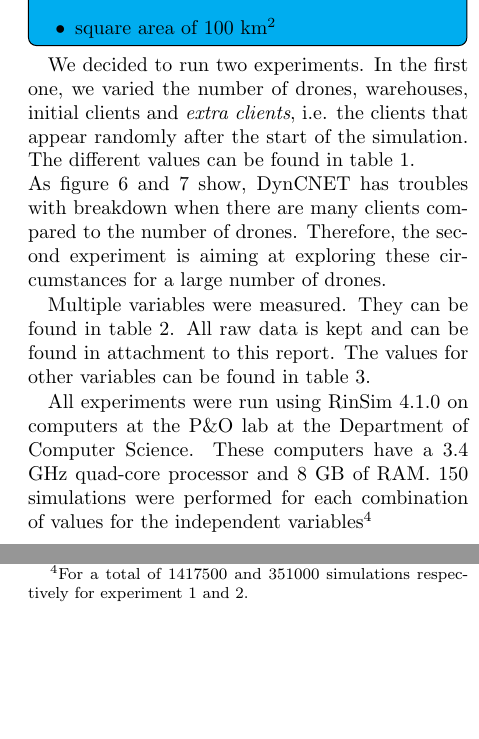
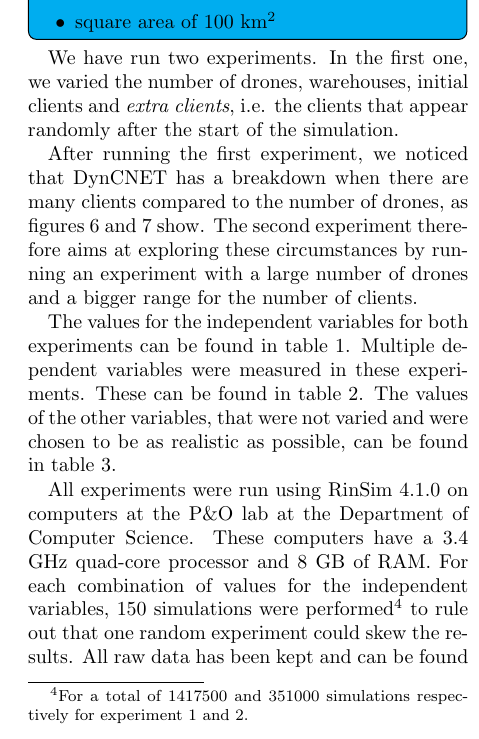
Before and after one commit to caske33/kul-mas-project, a LaTeX document (verslag/report.tex): two parts of the columns of page 9 of 14 before the commit and part of one column of page 9 of 13 after it, the two joined at a grey line, cut so that both start at the same text, the shorter picture padded with empty space. Compiled offline with pdfLaTeX.

Commit message:
Experiment setup

```diff
--- a/verslag/report.tex
+++ b/verslag/report.tex
@@ -266,13 +267,13 @@ A potential risk of DynCNET is oscillation of tasks between drones. \cite{DynCNE
         \item  square area of 100 km$^2$
     \end{itemize}}
 
-We decided to run two experiments. In the first one, we varied the number of drones, warehouses, initial clients and \textit{extra clients}, i.e. the clients that appear randomly after the start of the simulation. The different values can be found in table~\ref{tbl:independent}. \\
-As figure~\ref{fig:dynamicclients-profit} and \ref{fig:dynamicclients-profit-largeNbDrones} show, DynCNET has troubles with breakdown when there are many clients compared to the number of drones. Therefore, the second experiment is aiming at exploring these circumstances for a large number of drones.
+We have run two experiments. In the first one, we varied the number of drones, warehouses, initial clients and \textit{extra clients}, i.e. the clients that appear randomly after the start of the simulation.
 
-Multiple variables were measured. They can be found in table~\ref{tbl:dependent}.
-All raw data is kept and can be found in attachment to this report. The values for other variables can be found in table~\ref{tbl:other}.
+After running the first experiment, we noticed that DynCNET has a breakdown when there are many clients compared to the number of drones, as figures~\ref{fig:dynamicclients-profit} and \ref{fig:dynamicclients-profit-largeNbDrones} show. The second experiment therefore aims at exploring these circumstances by running an experiment with a large number of drones and a bigger range for the number of clients.
 
-All experiments were run using RinSim 4.1.0 on computers at the P\&O lab at the Department of Computer Science. These computers have a 3.4 GHz quad-core processor and 8 GB of RAM. 150 simulations were performed for each combination of values for the independent variables\footnote{For a total of 1417500 and 351000 simulations respectively for experiment 1 and 2.}
+The values for the independent variables for both experiments can be found in table~\ref{tbl:independent}. Multiple dependent variables were measured in these experiments. These can be found in table~\ref{tbl:dependent}.  The values of the other variables, that were not varied and were chosen to be as realistic as possible, can be found in table~\ref{tbl:other}.
+
+All experiments were run using RinSim 4.1.0 on computers at the P\&O lab at the Department of Computer Science. These computers have a 3.4 GHz quad-core processor and 8 GB of RAM. For each combination of values for the independent variables, 150 simulations were performed\footnote{For a total of 1417500 and 351000 simulations respectively for experiment 1 and 2.} to rule out that one random experiment could skew the results. All raw data has been kept and can be found in attachment to this report.
 
 \begin{table}[hp]
 	\begin{center}
```
Also changed, not shown: verslag/report.tex (1 more changed lines).
